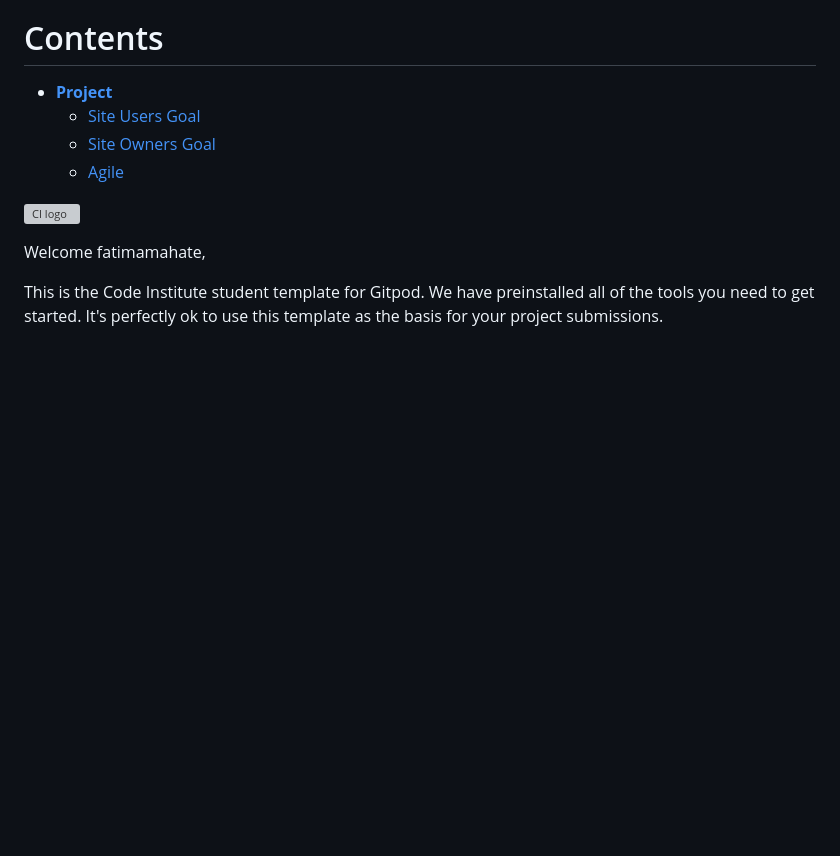
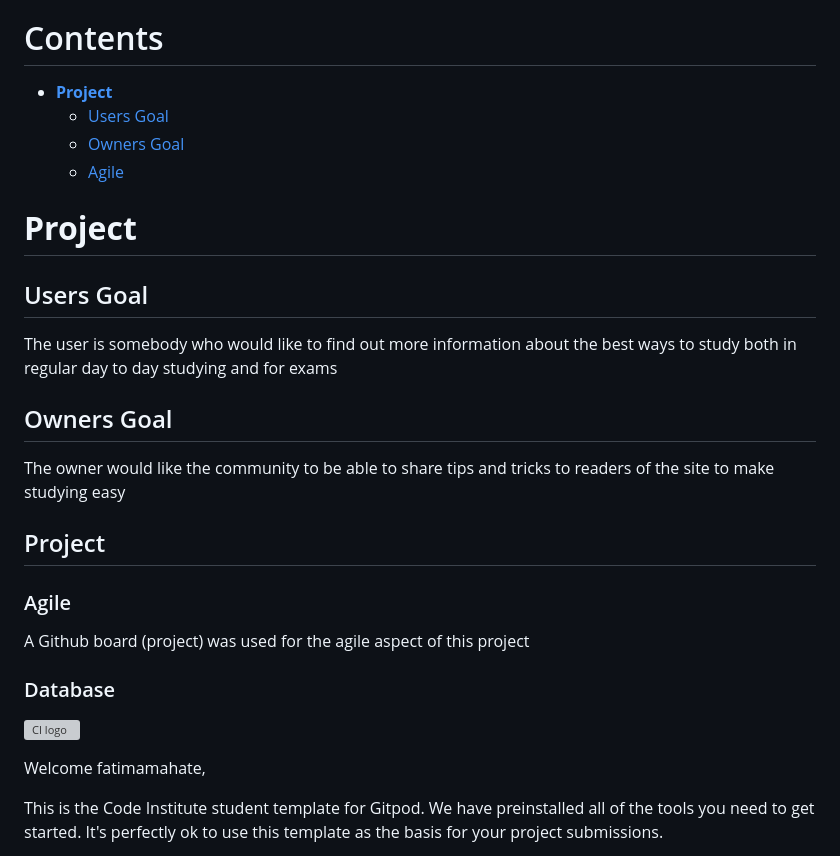
Before and after one commit to fatimamahate/studybuddies, a Markdown page: README.md, the part around the change. Drawn GitHub-style; blank space fills up the shorter version; grey boxes are pictures that could not be loaded.

Commit message:
save the start of read me documentation

```diff
--- a/README.md
+++ b/README.md
@@ -7,9 +7,26 @@ You can view the deployed site [here](https://studybuddies-pp4-87eb5b7c6767.hero
 
 # Contents
 * [**Project**](<#project>)
-    * [Site Users Goal](<#site-users-goal>)
-    * [Site Owners Goal](<#site-owners-goal>)
+    * [Users Goal](<#users-goal>)
+    * [Owners Goal](<#owners-goal>)
     * [Agile](<#agile>)
+
+# **Project**
+## Users Goal
+The user is somebody who would like to find out more information about the best ways to study both in regular day to day studying and for exams
+
+## Owners Goal
+The owner would like the community to be able to share tips and tricks to readers of the site to make studying easy
+
+## Project
+### Agile
+A Github board (project) was used for the agile aspect of this project
+
+### Database
+
+
+
+
 
 
 
```
